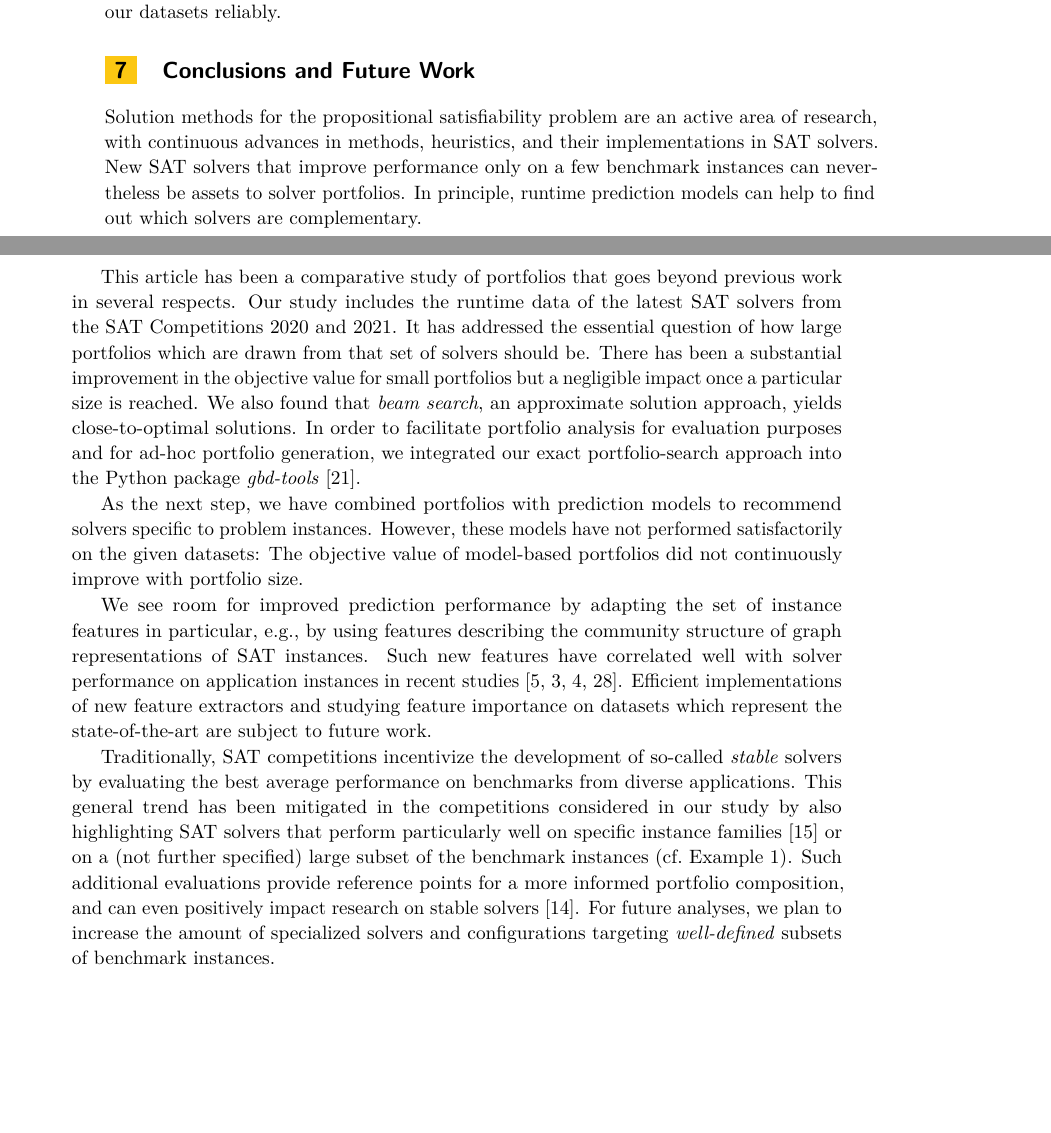
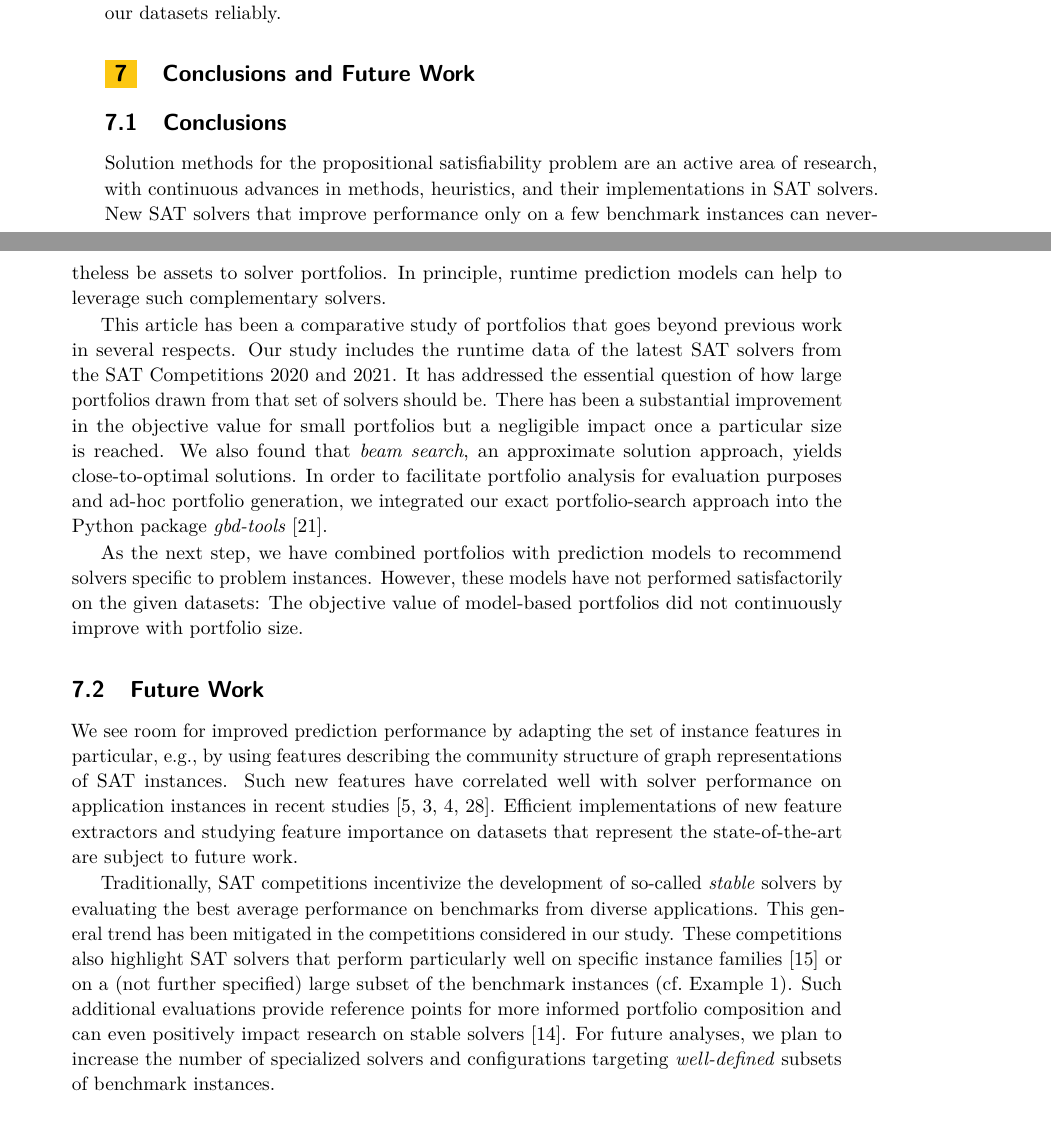
Before and after one commit to Jakob-Bach/Small-Portfolios, a LaTeX paper (text/small-portfolios.tex): two parts of pages 14 and 15 of 17, joined at a grey line, cut so that both start at the same text, the shorter picture padded with empty space. Compiled offline with pdfLaTeX.

Commit message:
Review recent changes by Markus
... made in commit 4e92a70842. Also, add subsections to conclusion.

```diff
--- a/text/small-portfolios.tex
+++ b/text/small-portfolios.tex
@@ -633,31 +633,35 @@ Also, the low prediction performance indicates that the features from SATzilla~2
 \section{Conclusions and Future Work}
 \label{sec:conclusion}
 
+\subsection{Conclusions}
+
 Solution methods for the propositional satisfiability problem are an active area of research, with continuous advances in methods, heuristics, and their implementations in SAT solvers.
 New SAT solvers that improve performance only on a few benchmark instances can nevertheless be assets to solver portfolios.
-In principle, runtime prediction models can help to find out which solvers are complementary.
+In principle, runtime prediction models can help to leverage such complementary solvers.
 
 This article has been a comparative study of portfolios that goes beyond previous work in several respects.
 Our study includes the runtime data of the latest SAT solvers from the SAT~Competitions~2020 and~2021.
-It has addressed the essential question of how large portfolios which are drawn from that set of solvers should be.
+It has addressed the essential question of how large portfolios drawn from that set of solvers should be.
 There has been a substantial improvement in the objective value for small portfolios but a negligible impact once a particular size is reached.
 We also found that \emph{beam search}, an approximate solution approach, yields close-to-optimal solutions.
-In order to facilitate portfolio analysis for evaluation purposes and for ad-hoc portfolio generation, we integrated our exact portfolio-search approach into the Python package~\emph{gbd-tools}~\cite{iser2020collaborative}.
+In order to facilitate portfolio analysis for evaluation purposes and ad-hoc portfolio generation, we integrated our exact portfolio-search approach into the Python package~\emph{gbd-tools}~\cite{iser2020collaborative}.
 
 As the next step, we have combined portfolios with prediction models to recommend solvers specific to problem instances.
 However, these models have not performed satisfactorily on the given datasets:
 The objective value of model-based portfolios did not continuously improve with portfolio size.
 
+\subsection{Future Work}
+
 We see room for improved prediction performance by adapting the set of instance features in particular,
 e.g., by using features describing the community structure of graph representations of SAT instances.
 Such new features have correlated well with solver performance on application instances in recent studies~\cite{Ansotegui:2009:StructureIndustrial,Ansotegui:2017:StructureFeatures,Ansotegui:2019:CommunityStructure,Li:2021:HCS}.
-Efficient implementations of new feature extractors and studying feature importance on datasets which represent the state-of-the-art are subject to future work.
+Efficient implementations of new feature extractors and studying feature importance on datasets that represent the state-of-the-art are subject to future work.
 
 Traditionally, SAT competitions incentivize the development of so-called \emph{stable} solvers by evaluating the best average performance on benchmarks from diverse applications.
-This general trend has been mitigated in the competitions considered in our study by also highlighting SAT solvers that perform particularly well on specific instance families~\cite{SC2020:AIJ} or on a (not further specified) large subset of the benchmark instances (cf.~Example~\ref{ex:specialprice}).
-Such additional evaluations provide reference points for a more informed portfolio composition, and can even positively impact research on stable solvers~\cite{Fleury:2021:AllUip}.
-For future analyses, we plan to increase the amount of specialized solvers and configurations targeting \emph{well-defined} subsets of benchmark instances.
-
+This general trend has been mitigated in the competitions considered in our study.
+These competitions also highlight SAT solvers that perform particularly well on specific instance families~\cite{SC2020:AIJ} or on a (not further specified) large subset of the benchmark instances (cf.~Example~\ref{ex:specialprice}).
+Such additional evaluations provide reference points for more informed portfolio composition and can even positively impact research on stable solvers~\cite{Fleury:2021:AllUip}.
+For future analyses, we plan to increase the number of specialized solvers and configurations targeting \emph{well-defined} subsets of benchmark instances.
 
 \bibliographystyle{plainurl} % mandatory style for LIPIcs template
 \bibliography{references}
```
Also changed, not shown: text/references.bib (+5 -5 lines).
